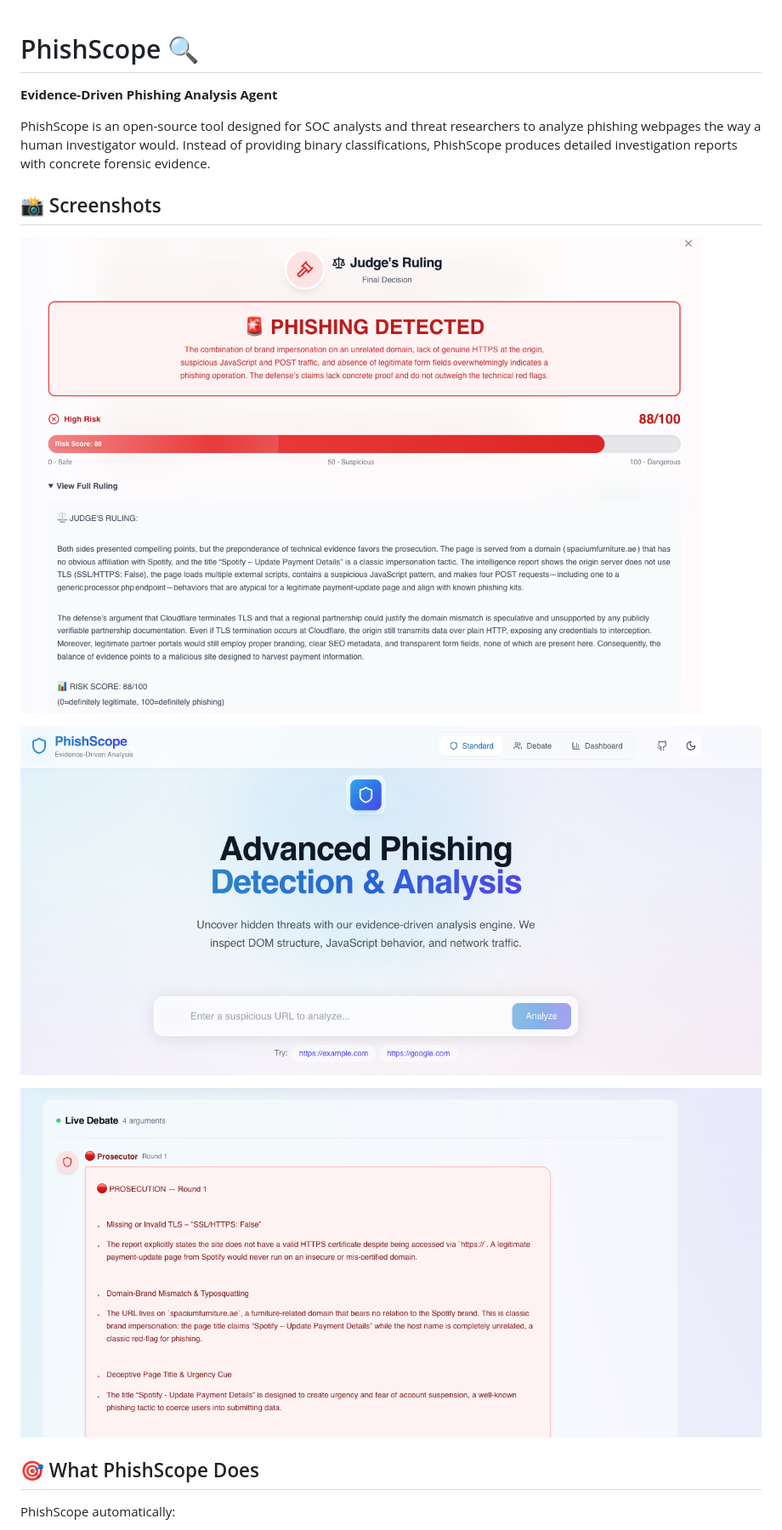
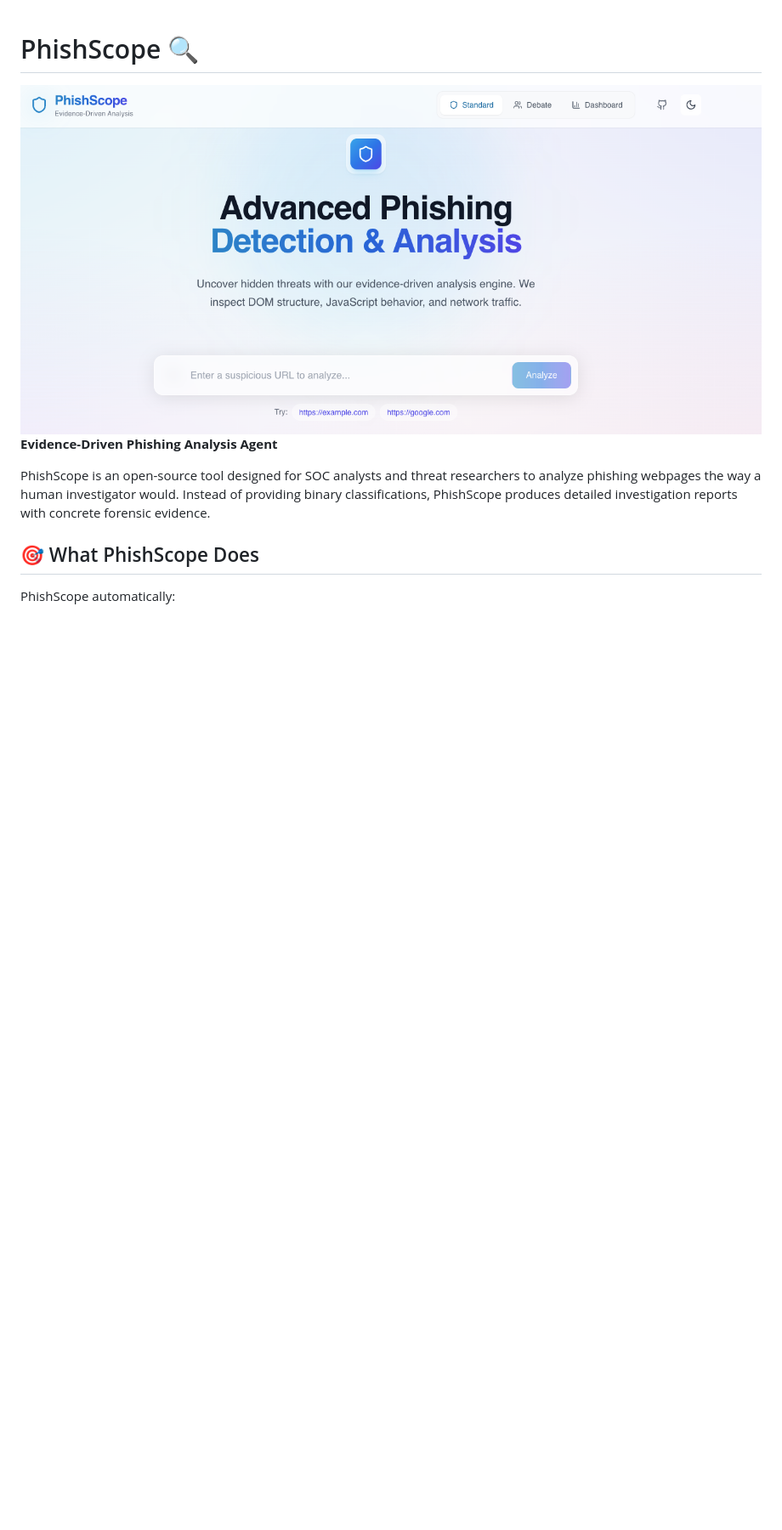
Before and after one commit to itzikch/PhishScope, a Markdown page: README.md, the part around one of its changes. Shown at 85% size. GitHub-like rendering; blank space fills up the shorter version.

Commit message:
docs: remove START_WEB_UI.md and update README.md

```diff
--- a/README.md
+++ b/README.md
@@ -1,16 +1,10 @@
 # PhishScope 🔍
 
+![PhishScope Analysis](docs/screenshot2.png)
 **Evidence-Driven Phishing Analysis Agent**
 
+
 PhishScope is an open-source tool designed for SOC analysts and threat researchers to analyze phishing webpages the way a human investigator would. Instead of providing binary classifications, PhishScope produces detailed investigation reports with concrete forensic evidence.
-
-## 📸 Screenshots
-
-![PhishScope Dashboard](docs/screenshot1.png)
-
-![PhishScope Analysis](docs/screenshot2.png)
-
-![PhishScope Debate Mode](docs/screenshot3.png)
 
 ## 🎯 What PhishScope Does
 
```
Also changed, not shown: other parts of README.md (+4 -0 lines), START_WEB_UI.md (deleted, +0 -164 lines).
